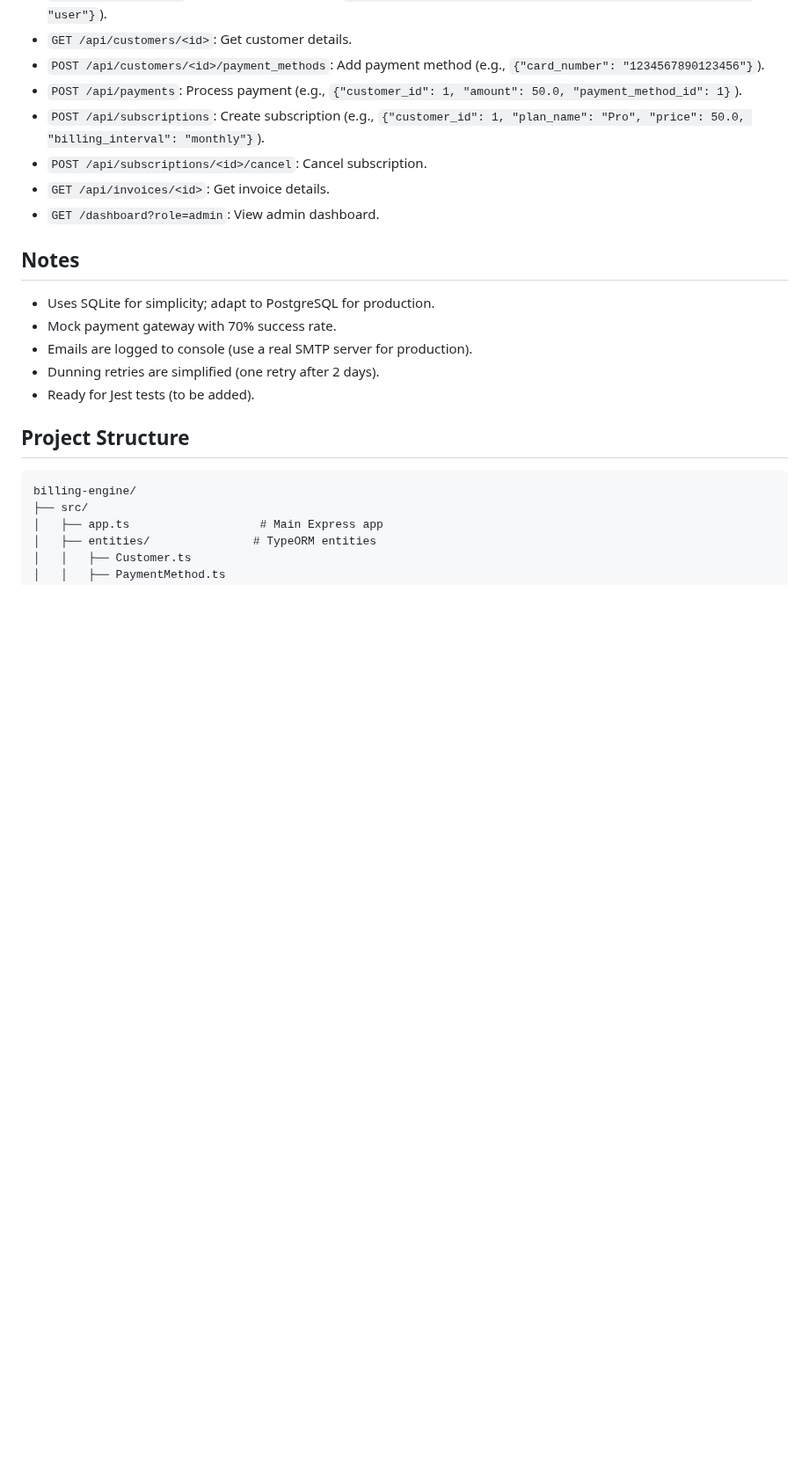
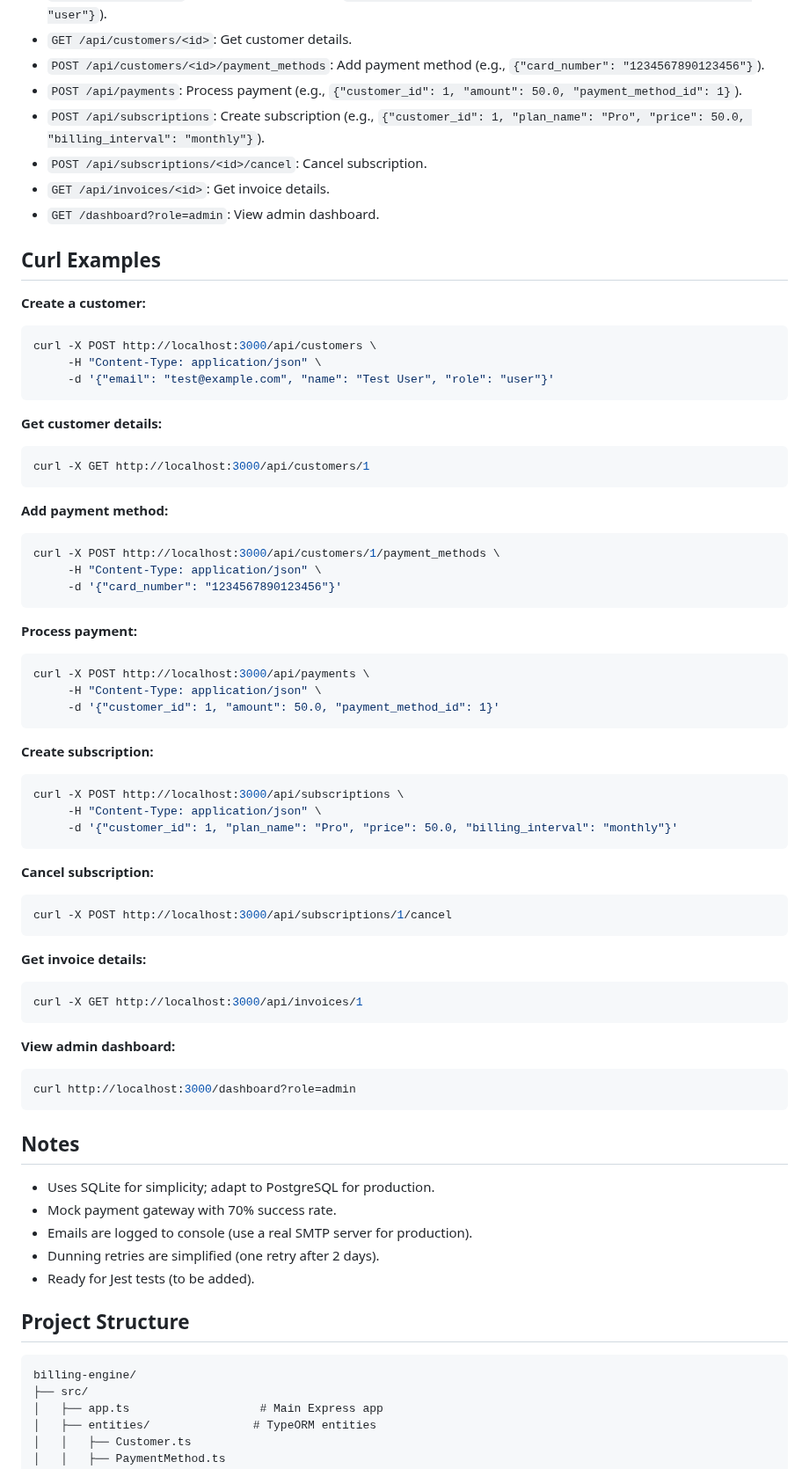
Before and after one commit to Cyberworld-builders/ts-demo, a Markdown page: README.md, the part around the change. Shown at 88% size. Rendered like a GitHub page; blank space fills up the shorter version.

Commit message:
adding curl command references

````diff
--- a/README.md
+++ b/README.md
@@ -23,6 +23,56 @@ A TypeScript/Node.js app demonstrating billing engine concepts.
 - `POST /api/subscriptions/<id>/cancel`: Cancel subscription.
 - `GET /api/invoices/<id>`: Get invoice details.
 - `GET /dashboard?role=admin`: View admin dashboard.
+
+## Curl Examples
+
+**Create a customer:**
+```bash
+curl -X POST http://localhost:3000/api/customers \
+     -H "Content-Type: application/json" \
+     -d '{"email": "test@example.com", "name": "Test User", "role": "user"}'
+```
+
+**Get customer details:**
+```bash
+curl -X GET http://localhost:3000/api/customers/1
+```
+
+**Add payment method:**
+```bash
+curl -X POST http://localhost:3000/api/customers/1/payment_methods \
+     -H "Content-Type: application/json" \
+     -d '{"card_number": "1234567890123456"}'
+```
+
+**Process payment:**
+```bash
+curl -X POST http://localhost:3000/api/payments \
+     -H "Content-Type: application/json" \
+     -d '{"customer_id": 1, "amount": 50.0, "payment_method_id": 1}'
+```
+
+**Create subscription:**
+```bash
+curl -X POST http://localhost:3000/api/subscriptions \
+     -H "Content-Type: application/json" \
+     -d '{"customer_id": 1, "plan_name": "Pro", "price": 50.0, "billing_interval": "monthly"}'
+```
+
+**Cancel subscription:**
+```bash
+curl -X POST http://localhost:3000/api/subscriptions/1/cancel
+```
+
+**Get invoice details:**
+```bash
+curl -X GET http://localhost:3000/api/invoices/1
+```
+
+**View admin dashboard:**
+```bash
+curl http://localhost:3000/dashboard?role=admin
+```
 
 ## Notes
 - Uses SQLite for simplicity; adapt to PostgreSQL for production.
````
